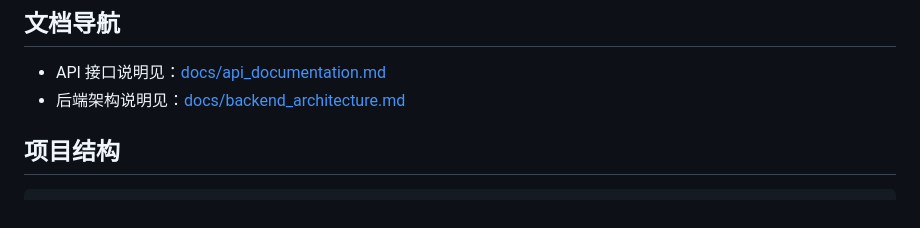
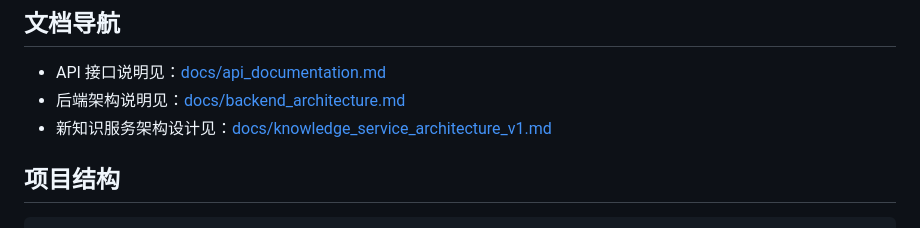
Before and after one commit to jiliguluhua/liver_rag, a Markdown page: readme.md, the part around the change. GitHub-like rendering.

```diff
--- a/readme.md
+++ b/readme.md
@@ -21,6 +21,7 @@
 
 - API 接口说明见：[docs/api_documentation.md](C:/Users/21204/Desktop/liver-rag/docs/api_documentation.md:1)
 - 后端架构说明见：[docs/backend_architecture.md](C:/Users/21204/Desktop/liver-rag/docs/backend_architecture.md:1)
+- 新知识服务架构设计见：[docs/knowledge_service_architecture_v1.md](C:/Users/21204/Desktop/liver-rag/docs/knowledge_service_architecture_v1.md:1)
 
 ## 项目结构
 
```
Also changed, not shown: docs/knowledge_service_architecture_v1.md (added, +435 -0 lines).
